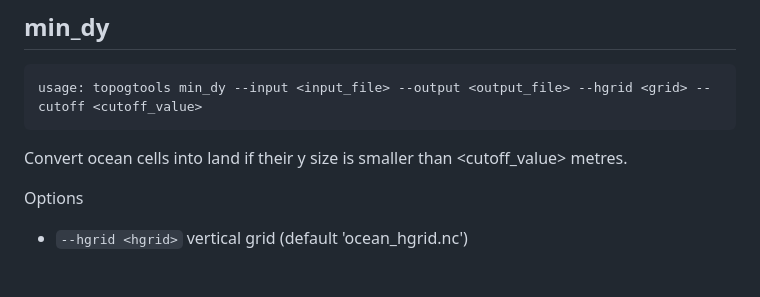
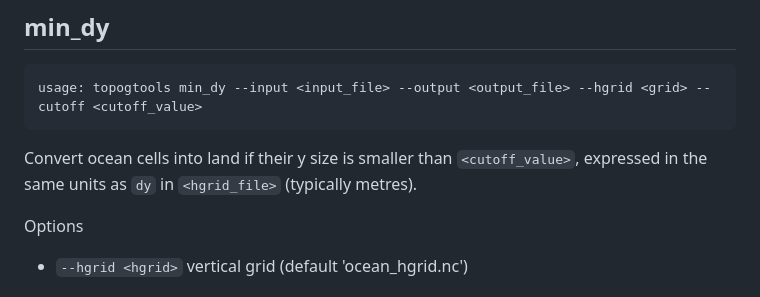
Before and after one commit to COSIMA/domain-tools, a Markdown page: README.md, the part around the change. GitHub-like rendering.

Commit message:
Tidy up README.md
Co-authored-by: Andrew Kiss <31054815+aekiss@users.noreply.github.com>

````diff
--- a/README.md
+++ b/README.md
@@ -138,7 +138,7 @@ Options
 usage: topogtools min_dy --input <input_file> --output <output_file> --hgrid <grid> --cutoff <cutoff_value>
 ```
 
-Convert ocean cells into land if their y size is smaller than <cutoff_value> metres.
+Convert ocean cells into land if their y size is smaller than `<cutoff_value>`, expressed in the same units as `dy` in `<hgrid_file>` (typically metres).
 
 Options
   * `--hgrid <hgrid>`  vertical grid (default 'ocean_hgrid.nc')
````
